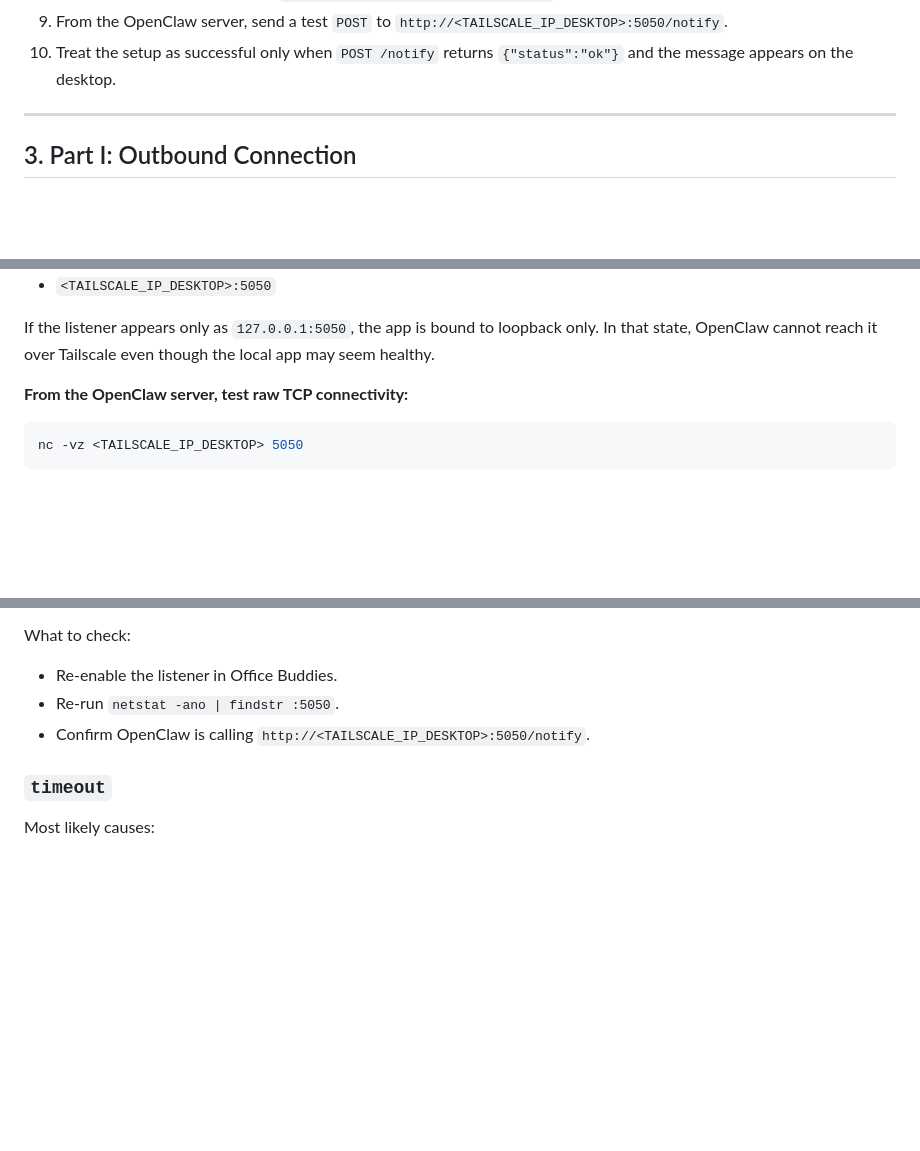
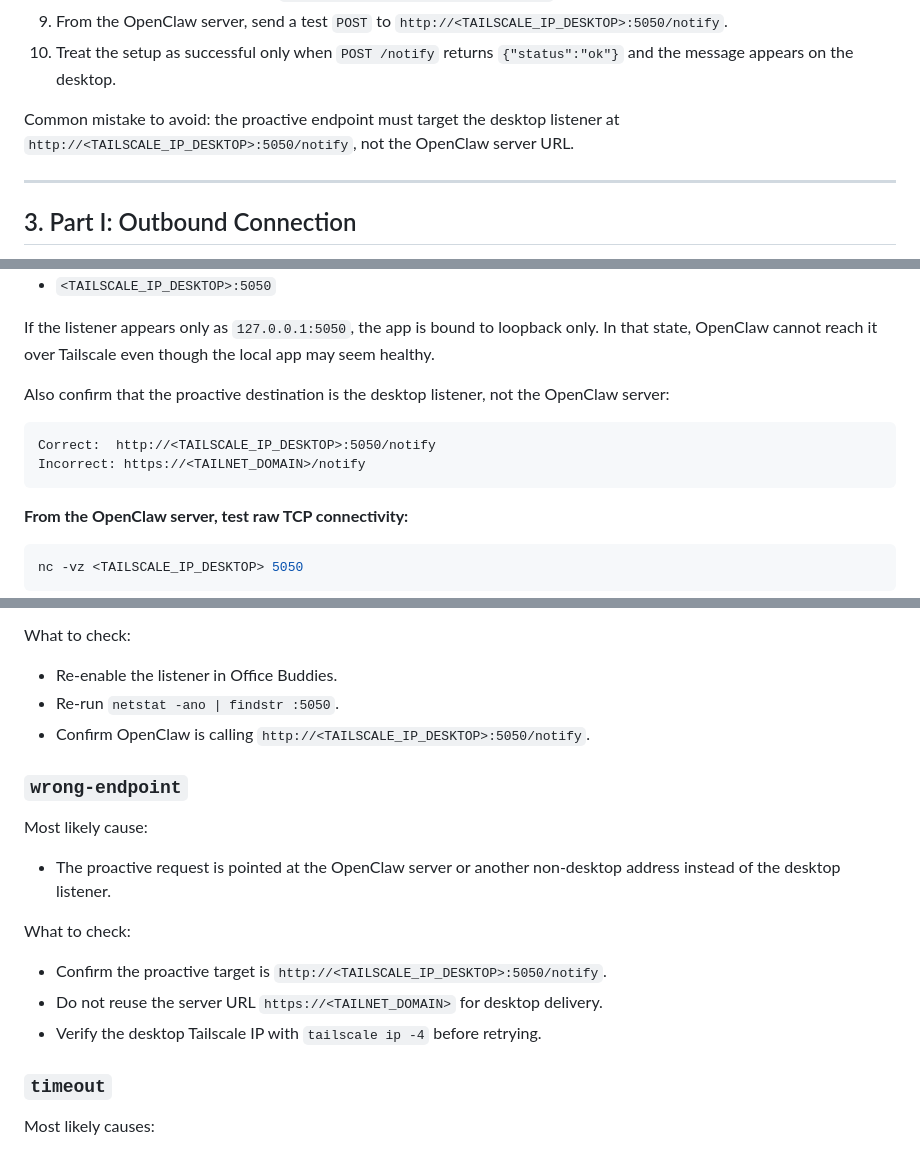
Before and after one commit to kadmielp/Office-Buddies, a Markdown page: docs/tutorials/openclaw-officebuddies-tailscale.md, 3 parts joined by grey strips. Rendered like a GitHub page; blank space fills up the shorter version.

````diff
--- a/docs/tutorials/openclaw-officebuddies-tailscale.md
+++ b/docs/tutorials/openclaw-officebuddies-tailscale.md
@@ -31,6 +31,8 @@ Use this checklist to get proactive delivery working in under 10 steps.
 8. From the OpenClaw server, run `nc -vz <TAILSCALE_IP_DESKTOP> 5050`.
 9. From the OpenClaw server, send a test `POST` to `http://<TAILSCALE_IP_DESKTOP>:5050/notify`.
 10. Treat the setup as successful only when `POST /notify` returns `{"status":"ok"}` and the message appears on the desktop.
+
+Common mistake to avoid: the proactive endpoint must target the desktop listener at `http://<TAILSCALE_IP_DESKTOP>:5050/notify`, not the OpenClaw server URL.
 
 ---
 
@@ -111,6 +113,13 @@ Expected output includes one of:
 - `<TAILSCALE_IP_DESKTOP>:5050`
 
 If the listener appears only as `127.0.0.1:5050`, the app is bound to loopback only. In that state, OpenClaw cannot reach it over Tailscale even though the local app may seem healthy.
+
+Also confirm that the proactive destination is the desktop listener, not the OpenClaw server:
+
+```text
+Correct:  http://<TAILSCALE_IP_DESKTOP>:5050/notify
+Incorrect: https://<TAILNET_DOMAIN>/notify
+```
 
 **From the OpenClaw server, test raw TCP connectivity:**
 
@@ -220,6 +229,18 @@ What to check:
 - Re-run `netstat -ano | findstr :5050`.
 - Confirm OpenClaw is calling `http://<TAILSCALE_IP_DESKTOP>:5050/notify`.
 
+### `wrong-endpoint`
+
+Most likely cause:
+
+- The proactive request is pointed at the OpenClaw server or another non-desktop address instead of the desktop listener.
+
+What to check:
+
+- Confirm the proactive target is `http://<TAILSCALE_IP_DESKTOP>:5050/notify`.
+- Do not reuse the server URL `https://<TAILNET_DOMAIN>` for desktop delivery.
+- Verify the desktop Tailscale IP with `tailscale ip -4` before retrying.
+
 ### `timeout`
 
 Most likely causes:
````
Also changed, not shown: skills/office-buddies/SKILL.md (+26 -0 lines).
